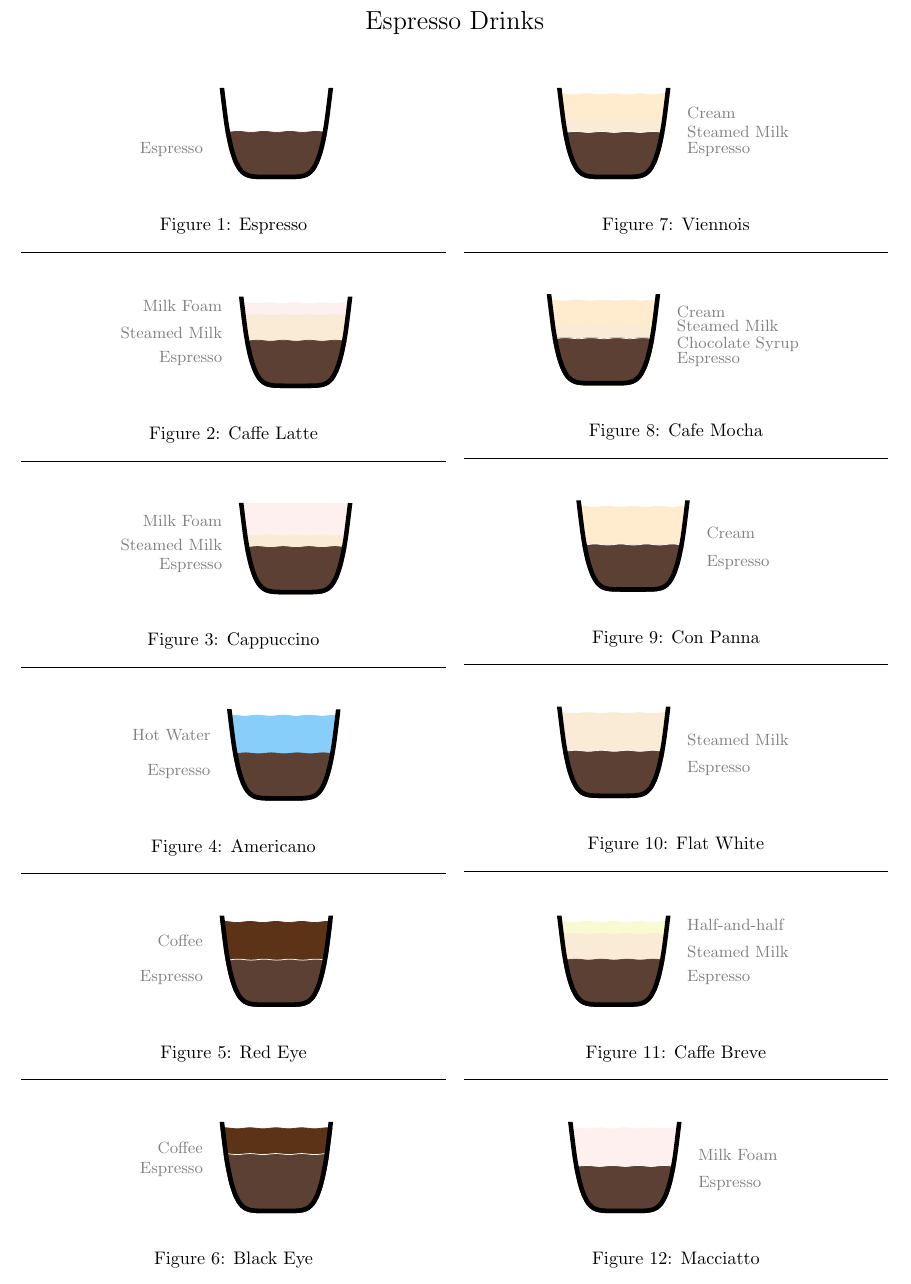
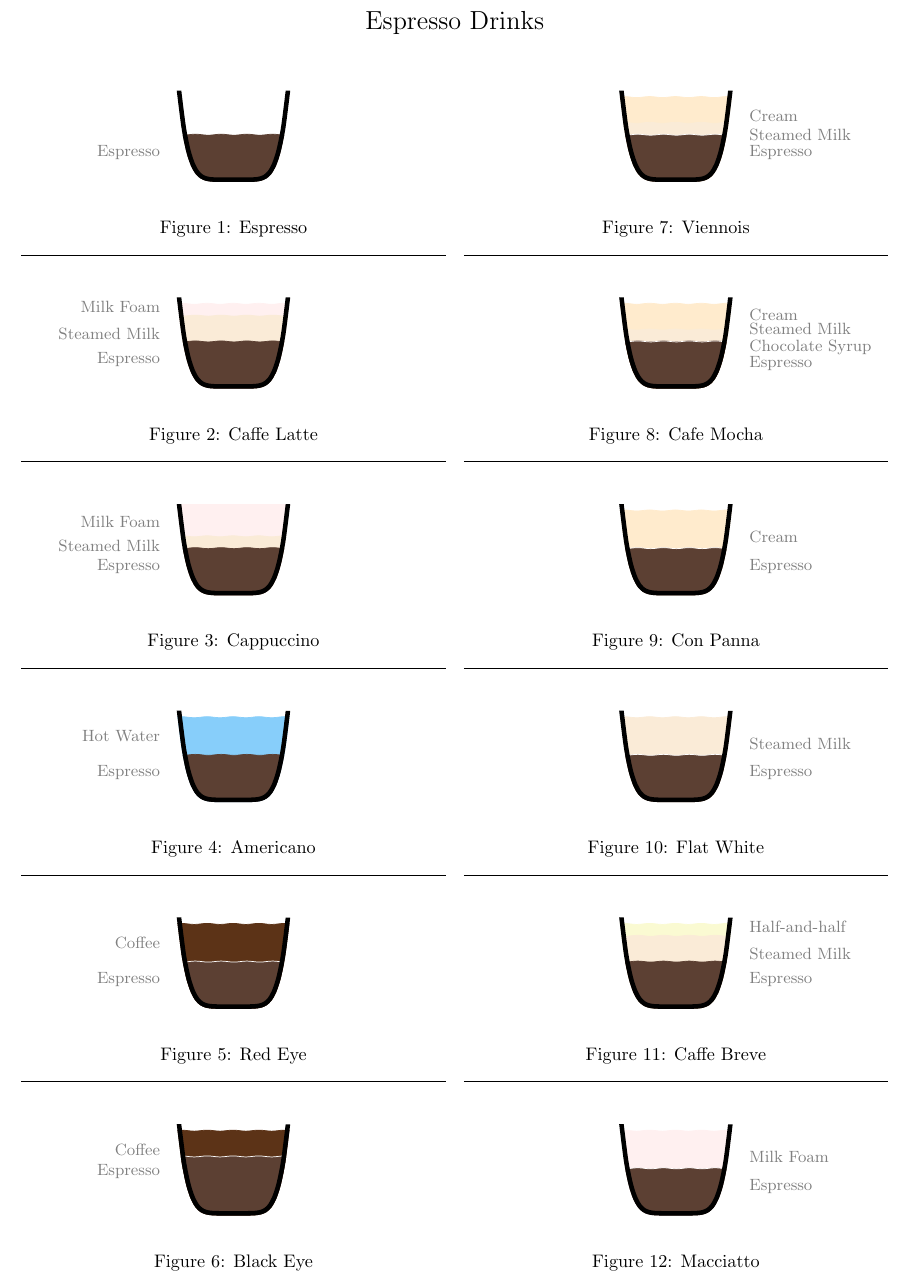
Before and after one commit to acaird/espresso-drinks, a LaTeX document (espresso.tex): part of page 1 of 2, cut so that both start at the same text. Compiled offline with pdfLaTeX.

Commit message:
added a bounding box-ish path for alignment, looks better

```diff
--- a/espresso.tex
+++ b/espresso.tex
@@ -52,6 +52,8 @@
 
       \node[anchor=east] at (\leftTextXpos, {.8 * \espresso * pow(1.1,\cuptype)})
             {\small\textcolor{gray}{Espresso}};
+      \path (-4,{pow(1.1,\cuptype)+.1}) -- (-4,0) -- (4,0) --
+      (4,{pow(1.1,\cuptype)+.1}) -- cycle;
 
       % keep the drink in the cup
       \clip[scale=\scale,domain=-1.1:1.1,smooth,variable=\x]
@@ -89,6 +91,8 @@
             {\small\textcolor{gray}{Steamed Milk}};
       \node[anchor=east] at (\leftTextXpos, {1 * (\espresso+\milk+\foam) * pow(1.1,\cuptype)})
             {\small\textcolor{gray}{Milk Foam}};
+      \path (-4,{pow(1.1,\cuptype)+.1}) -- (-4,0) -- (4,0) --
+      (4,{pow(1.1,\cuptype)+.1}) -- cycle;
 
       % keep the drink in the cup
       \clip[scale=\scale,domain=-1.1:1.1,smooth,variable=\x]
@@ -180,6 +186,8 @@
             {\small\textcolor{gray}{Espresso}};
       \node[anchor=east] at (\leftTextXpos, {.8 * (\espresso+\water) * pow(1.1,\cuptype)})
             {\small\textcolor{gray}{Hot Water}};
+      \path (-4,{pow(1.1,\cuptype)+.1}) -- (-4,0) -- (4,0) --
+      (4,{pow(1.1,\cuptype)+.1}) -- cycle;
 
       % keep the drink in the cup
       \clip[scale=\scale,domain=-1.1:1.1,smooth,variable=\x]
@@ -219,6 +227,8 @@
             {\small\textcolor{gray}{Espresso}};
       \node[anchor=east] at (\leftTextXpos, {.8 * (\espresso+\coffee) * pow(1.1,\cuptype)})
             {\small\textcolor{gray}{Coffee}};
+      \path (-4,{pow(1.1,\cuptype)+.1}) -- (-4,0) -- (4,0) --
+      (4,{pow(1.1,\cuptype)+.1}) -- cycle;
 
       % keep the drink in the cup
       \clip[scale=\scale,domain=-1.1:1.1,smooth,variable=\x]
@@ -260,6 +270,8 @@
             {\small\textcolor{gray}{Espresso}};
       \node[anchor=east] at (\leftTextXpos, {.8 * (\espresso+\coffee) * pow(1.1,\cuptype)})
             {\small\textcolor{gray}{Coffee}};
+      \path (-4,{pow(1.1,\cuptype)+.1}) -- (-4,0) -- (4,0) --
+      (4,{pow(1.1,\cuptype)+.1}) -- cycle;
 
       % keep the drink in the cup
       \clip[scale=\scale,domain=-1.1:1.1,smooth,variable=\x]
```
Also changed, not shown: espresso.tex (14 more changed lines).
